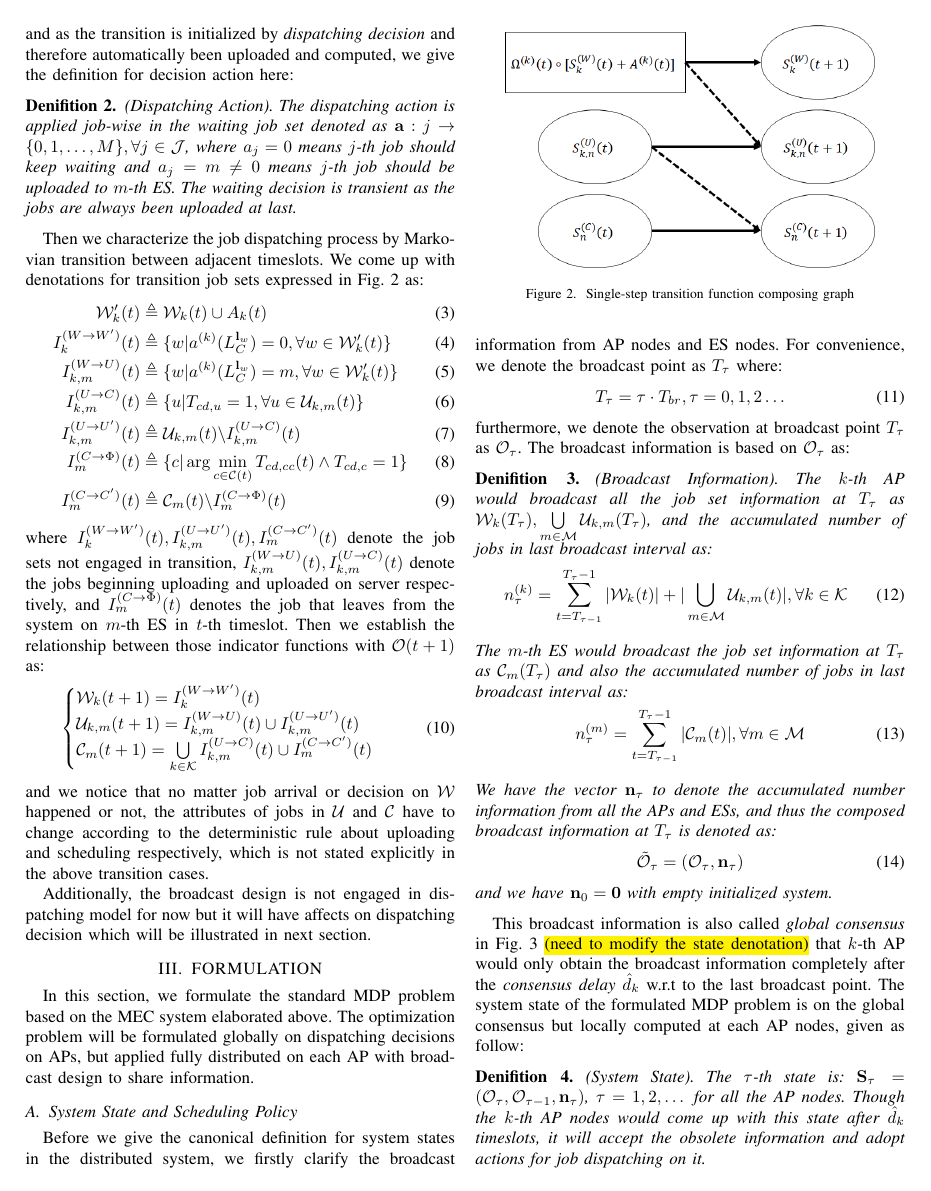
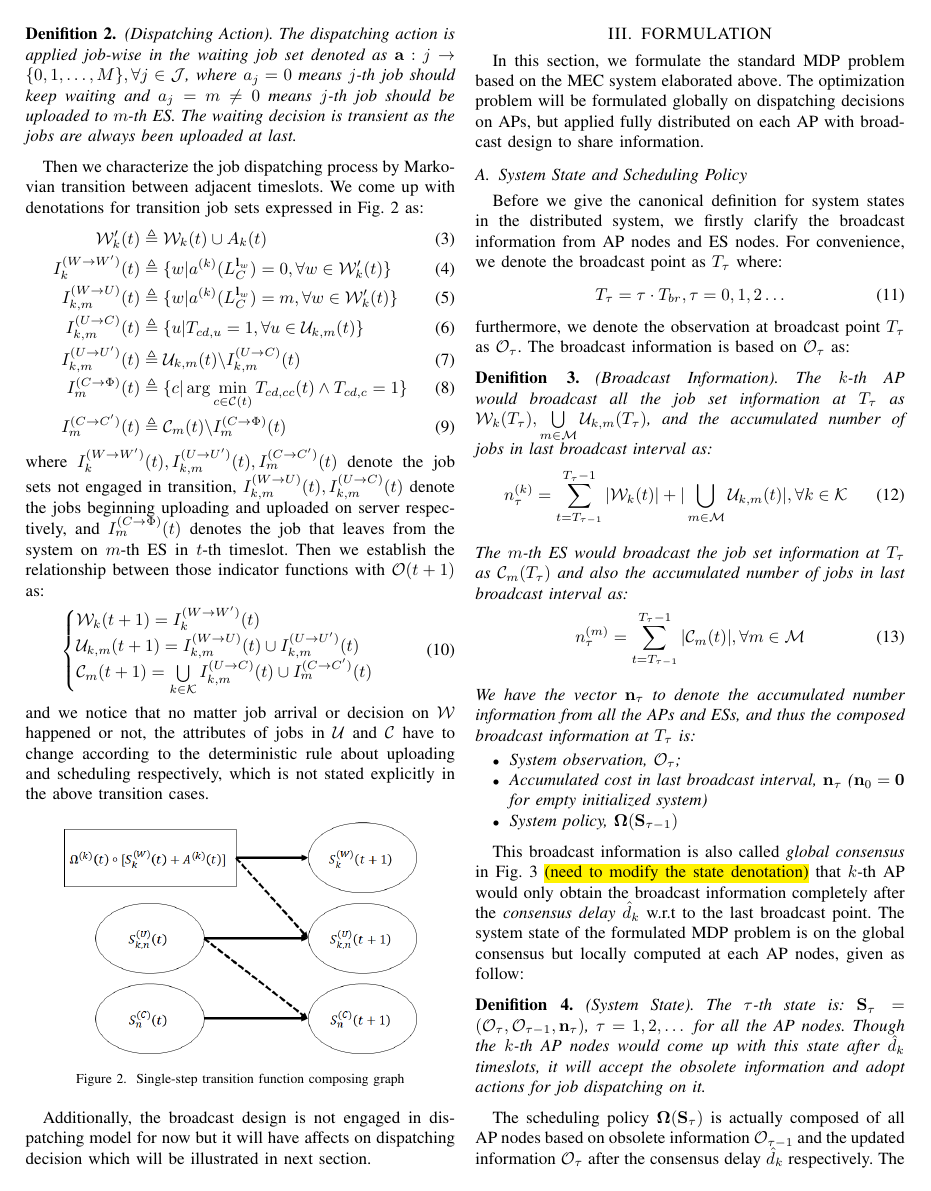
Before and after one commit to iamhyc/my-latex-collection, a LaTeX paper (main.tex): page 3 of 5. Compiled offline with pdfLaTeX.

Commit message:
temp 1410

```diff
--- a/main.tex
+++ b/main.tex
@@ -220,11 +219,12 @@
                     n^{(m)}_\tau = \sum_{t=T_{\tau-1}}^{T_\tau-1} |\cSet_{m}(t)|,\forall m \in \esSet
                 \end{align}
                 \\
-                We have the vector $\vec{n}_\tau$ to denote the accumulated number information from all the APs and ESs, and thus the composed broadcast information at $T_\tau$ is denoted as:
-                \begin{align}
-                    \tilde{\Obsv}_{\tau} = (\Obsv_\tau, \vec{n}_\tau)
-                \end{align}
-                and we have $\vec{n}_0 = \mathbf{0}$ with empty initialized system.
+                We have the vector $\vec{n}_\tau$ to denote the accumulated number information from all the APs and ESs, and thus the composed broadcast information at $T_\tau$ is:
+                \begin{itemize}
+                    \item System observation, $\Obsv_\tau$;
+                    \item Accumulated cost in last broadcast interval, $\vec{n}_\tau$ ($\vec{n}_0=\mathbf{0}$ for empty initialized system)
+                    \item System policy, $\mathbf{\Omega}(\Stat_{\tau-1})$
+                \end{itemize}
             \end{definition}
 
             This broadcast information is also called \emph{global consensus} in Fig. \ref{fig:br-trans} \hl{(need to modify the state denotation)} that $k$-th AP would only obtain the broadcast information completely after the \emph{consensus delay} $\hat{d}_{k}$ w.r.t to the last broadcast point. The system state of the formulated MDP problem is on the global consensus but locally computed at each AP nodes, given as follow:
```
Also changed, not shown: main.tex (14 more changed lines).
